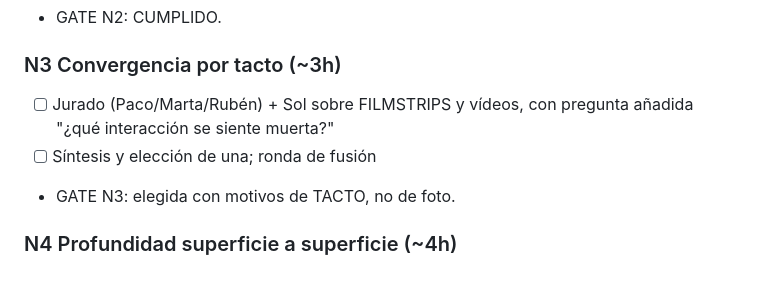
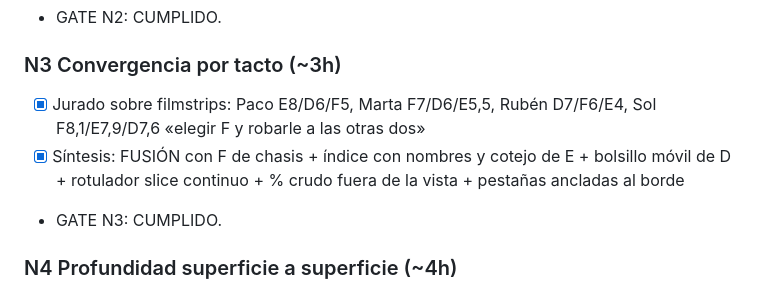
Before and after one commit to ibaimoya/manualito, a Markdown page: frontend/PLAN.md, the part around the change. GitHub-like rendering.

Commit message:
docs(visor): elegida la libreta como chasis de la fusión v2 (#89)

```diff
--- a/frontend/PLAN.md
+++ b/frontend/PLAN.md
@@ -74,10 +74,11 @@ El código v1 del lab queda como referencia de QUÉ NO y para canibalizar fixtur
 - GATE N2: CUMPLIDO.
 
 ### N3 Convergencia por tacto (~3h)
-- [ ] Jurado (Paco/Marta/Rubén) + Sol sobre FILMSTRIPS y vídeos, con pregunta añadida "¿qué
-      interacción se siente muerta?"
-- [ ] Síntesis y elección de una; ronda de fusión
-- GATE N3: elegida con motivos de TACTO, no de foto.
+- [x] Jurado sobre filmstrips: Paco E8/D6/F5, Marta F7/D6/E5,5, Rubén D7/F6/E4,
+      Sol F8,1/E7,9/D7,6 «elegir F y robarle a las otras dos»
+- [x] Síntesis: FUSIÓN con F de chasis + índice con nombres y cotejo de E + bolsillo móvil
+      de D + rotulador slice continuo + % crudo fuera de la vista + pestañas ancladas al borde
+- GATE N3: CUMPLIDO.
 
 ### N4 Profundidad superficie a superficie (~4h)
 - [ ] Orden: lectura+confianza → búsqueda → página/rail → imagen original → móvil → estados
```
Also changed, not shown: 1 other file.
